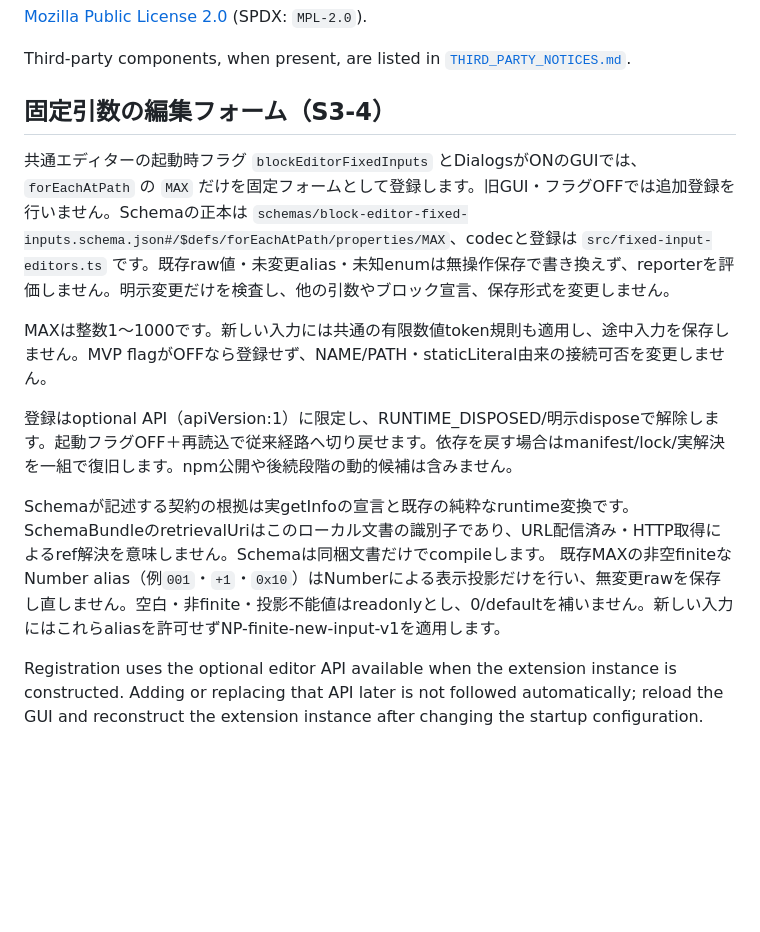
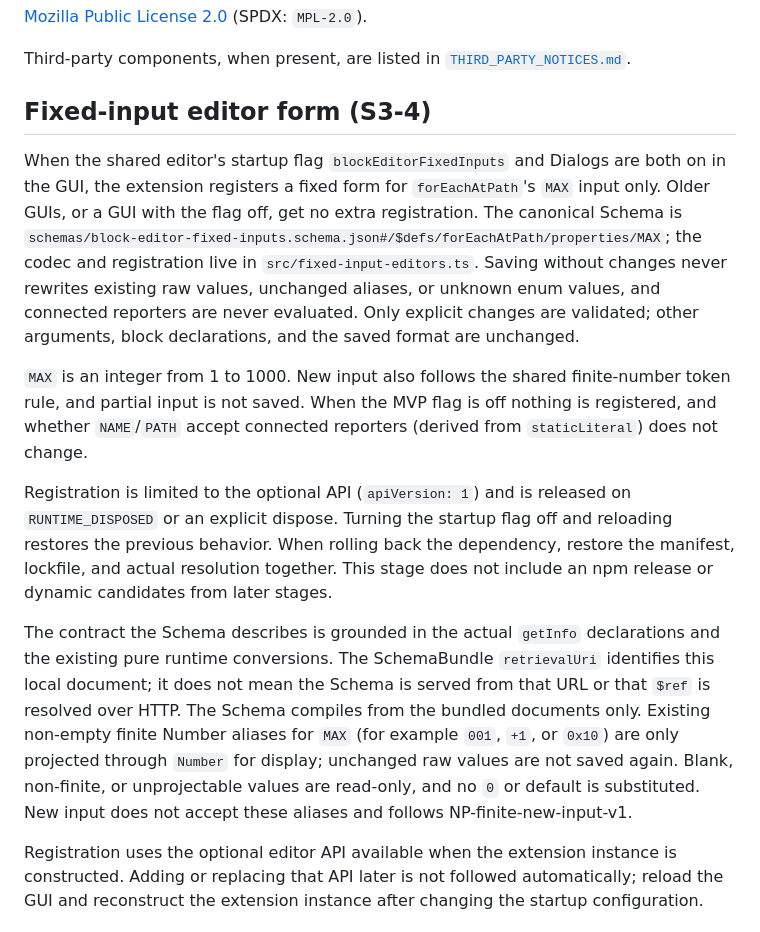
Before and after one commit to kubohiroya/turbowarp-structured-data, a Markdown page: templates/README.md, the part around the change. Drawn GitHub-style; blank space fills up the shorter version.

```diff
--- a/templates/README.md
+++ b/templates/README.md
@@ -197,15 +197,15 @@
 Third-party components, when present, are listed in
 [`THIRD_PARTY_NOTICES.md`](THIRD_PARTY_NOTICES.md).
 
-## 固定引数の編集フォーム（S3-4）
+## Fixed-input editor form (S3-4)
 
-共通エディターの起動時フラグ `blockEditorFixedInputs` とDialogsがONのGUIでは、`forEachAtPath` の `MAX` だけを固定フォームとして登録します。旧GUI・フラグOFFでは追加登録を行いません。Schemaの正本は `schemas/block-editor-fixed-inputs.schema.json#/$defs/forEachAtPath/properties/MAX`、codecと登録は `src/fixed-input-editors.ts` です。既存raw値・未変更alias・未知enumは無操作保存で書き換えず、reporterを評価しません。明示変更だけを検査し、他の引数やブロック宣言、保存形式を変更しません。
+When the shared editor's startup flag `blockEditorFixedInputs` and Dialogs are both on in the GUI, the extension registers a fixed form for `forEachAtPath`'s `MAX` input only. Older GUIs, or a GUI with the flag off, get no extra registration. The canonical Schema is `schemas/block-editor-fixed-inputs.schema.json#/$defs/forEachAtPath/properties/MAX`; the codec and registration live in `src/fixed-input-editors.ts`. Saving without changes never rewrites existing raw values, unchanged aliases, or unknown enum values, and connected reporters are never evaluated. Only explicit changes are validated; other arguments, block declarations, and the saved format are unchanged.
 
-MAXは整数1〜1000です。新しい入力には共通の有限数値token規則も適用し、途中入力を保存しません。MVP flagがOFFなら登録せず、NAME/PATH・staticLiteral由来の接続可否を変更しません。
+`MAX` is an integer from 1 to 1000. New input also follows the shared finite-number token rule, and partial input is not saved. When the MVP flag is off nothing is registered, and whether `NAME`/`PATH` accept connected reporters (derived from `staticLiteral`) does not change.
 
-登録はoptional API（apiVersion:1）に限定し、RUNTIME_DISPOSED/明示disposeで解除します。起動フラグOFF＋再読込で従来経路へ切り戻せます。依存を戻す場合はmanifest/lock/実解決を一組で復旧します。npm公開や後続段階の動的候補は含みません。
+Registration is limited to the optional API (`apiVersion: 1`) and is released on `RUNTIME_DISPOSED` or an explicit dispose. Turning the startup flag off and reloading restores the previous behavior. When rolling back the dependency, restore the manifest, lockfile, and actual resolution together. This stage does not include an npm release or dynamic candidates from later stages.
 
-Schemaが記述する契約の根拠は実getInfoの宣言と既存の純粋なruntime変換です。SchemaBundleのretrievalUriはこのローカル文書の識別子であり、URL配信済み・HTTP取得によるref解決を意味しません。Schemaは同梱文書だけでcompileします。
-既存MAXの非空finiteなNumber alias（例`001`・`+1`・`0x10`）はNumberによる表示投影だけを行い、無変更rawを保存し直しません。空白・非finite・投影不能値はreadonlyとし、0/defaultを補いません。新しい入力にはこれらaliasを許可せずNP-finite-new-input-v1を適用します。
+The contract the Schema describes is grounded in the actual `getInfo` declarations and the existing pure runtime conversions. The SchemaBundle `retrievalUri` identifies this local document; it does not mean the Schema is served from that URL or that `$ref` is resolved over HTTP. The Schema compiles from the bundled documents only.
+Existing non-empty finite Number aliases for `MAX` (for example `001`, `+1`, or `0x10`) are only projected through `Number` for display; unchanged raw values are not saved again. Blank, non-finite, or unprojectable values are read-only, and no `0` or default is substituted. New input does not accept these aliases and follows NP-finite-new-input-v1.
 
 Registration uses the optional editor API available when the extension instance is constructed. Adding or replacing that API later is not followed automatically; reload the GUI and reconstruct the extension instance after changing the startup configuration.
```
Also changed, not shown: README.md (+6 -6 lines).
